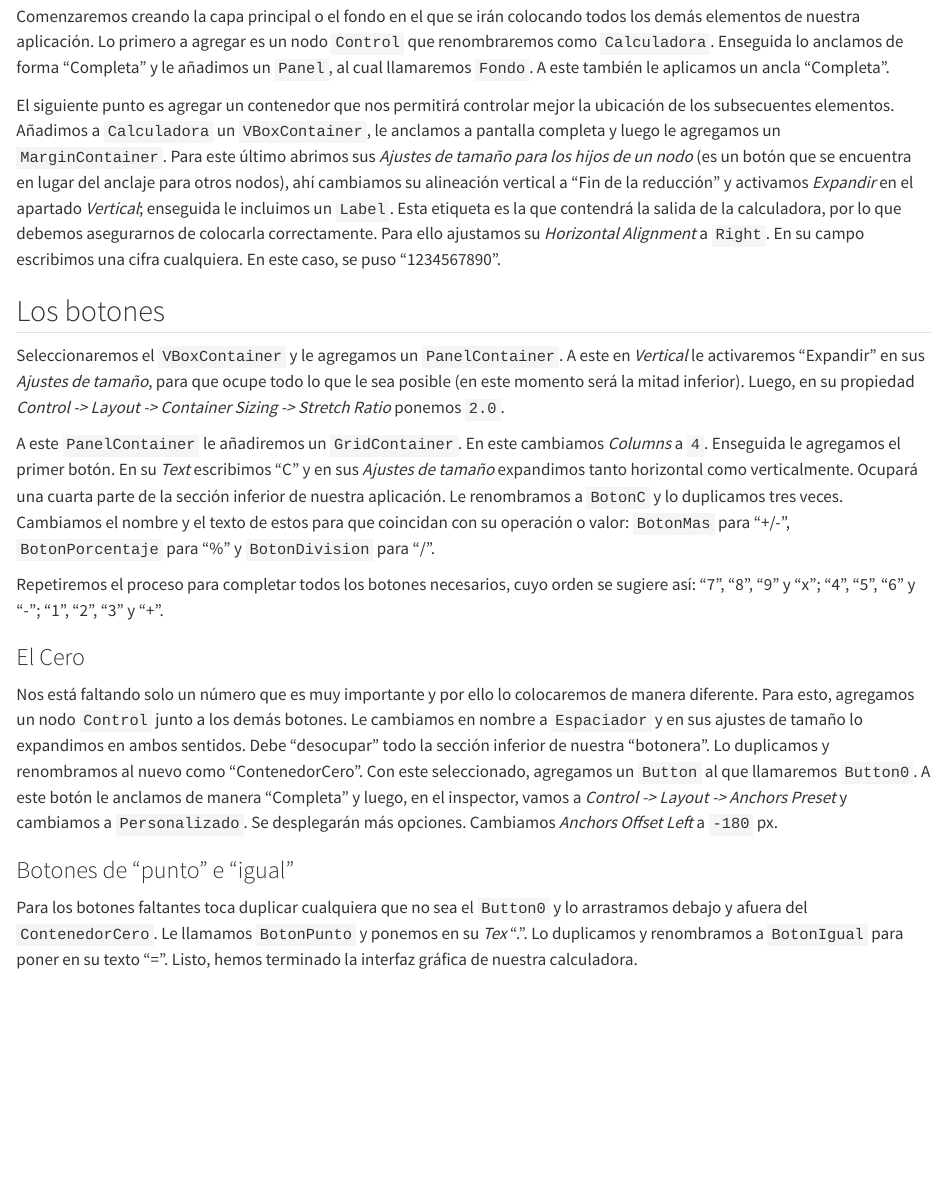
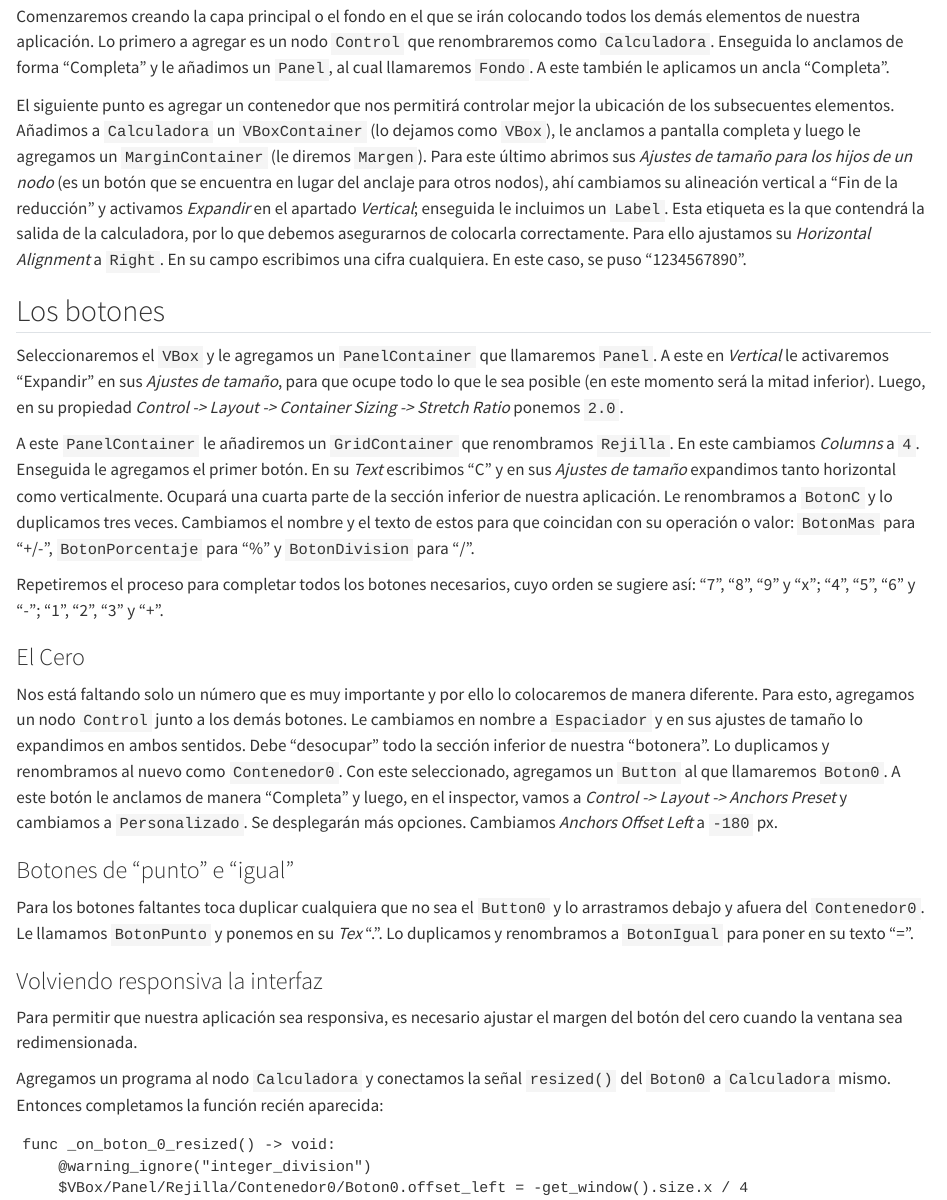
Before and after one commit to lemendozaru/AppsGodot, a Quarto document (calculadora.qmd): the page in a window 1100 px wide, from 310 px down. Rendered offline with R 4.5, knitr and Pandoc in place of Quarto, with nearby package versions.

Commit message:
Estructura de IU finalizada

````diff
--- a/calculadora.qmd
+++ b/calculadora.qmd
@@ -10,20 +10,32 @@ Luego importamos las dos fuentes provistas en la carpeta `Fuentes` a nuestro pro
 
 Comenzaremos creando la capa principal o el fondo en el que se irán colocando todos los demás elementos de nuestra aplicación. Lo primero a agregar es un nodo `Control` que renombraremos como `Calculadora`. Enseguida lo anclamos de forma "Completa" y le añadimos un `Panel`, al cual llamaremos `Fondo`. A este también le aplicamos un ancla "Completa".
 
-El siguiente punto es agregar un contenedor que nos permitirá controlar mejor la ubicación de los subsecuentes elementos. Añadimos a `Calculadora` un `VBoxContainer`, le anclamos a pantalla completa y luego le agregamos un `MarginContainer`. Para este último abrimos sus *Ajustes de tamaño para los hijos de un nodo* (es un botón que se encuentra en lugar del anclaje para otros nodos), ahí cambiamos su alineación vertical a "Fin de la reducción" y activamos *Expandir* en el apartado *Vertical*; enseguida le incluimos un `Label`. Esta etiqueta es la que contendrá la salida de la calculadora, por lo que debemos asegurarnos de colocarla correctamente. Para ello ajustamos su *Horizontal Alignment* a `Right`. En su campo escribimos una cifra cualquiera. En este caso, se puso "1234567890".
+El siguiente punto es agregar un contenedor que nos permitirá controlar mejor la ubicación de los subsecuentes elementos. Añadimos a `Calculadora` un `VBoxContainer` (lo dejamos como `VBox`), le anclamos a pantalla completa y luego le agregamos un `MarginContainer` (le diremos `Margen`). Para este último abrimos sus *Ajustes de tamaño para los hijos de un nodo* (es un botón que se encuentra en lugar del anclaje para otros nodos), ahí cambiamos su alineación vertical a "Fin de la reducción" y activamos *Expandir* en el apartado *Vertical*; enseguida le incluimos un `Label`. Esta etiqueta es la que contendrá la salida de la calculadora, por lo que debemos asegurarnos de colocarla correctamente. Para ello ajustamos su *Horizontal Alignment* a `Right`. En su campo escribimos una cifra cualquiera. En este caso, se puso "1234567890".
 
 ## Los botones
 
-Seleccionaremos el `VBoxContainer` y le agregamos un `PanelContainer`. A este en *Vertical* le activaremos "Expandir" en sus *Ajustes de tamaño*, para que ocupe todo lo que le sea posible (en este momento será la mitad inferior). Luego, en su propiedad *Control -> Layout -> Container Sizing -> Stretch Ratio* ponemos `2.0`.
+Seleccionaremos el `VBox` y le agregamos un `PanelContainer` que llamaremos `Panel`. A este en *Vertical* le activaremos "Expandir" en sus *Ajustes de tamaño*, para que ocupe todo lo que le sea posible (en este momento será la mitad inferior). Luego, en su propiedad *Control -> Layout -> Container Sizing -> Stretch Ratio* ponemos `2.0`.
 
-A este `PanelContainer` le añadiremos un `GridContainer`. En este cambiamos *Columns* a `4`. Enseguida le agregamos el primer botón. En su *Text* escribimos "C" y en sus *Ajustes de tamaño* expandimos tanto horizontal como verticalmente. Ocupará una cuarta parte de la sección inferior de nuestra aplicación. Le renombramos a `BotonC` y lo duplicamos tres veces. Cambiamos el nombre y el texto de estos para que coincidan con su operación o valor: `BotonMas` para "+/-", `BotonPorcentaje` para "%" y `BotonDivision` para "/".
+A este `PanelContainer` le añadiremos un `GridContainer` que renombramos `Rejilla`. En este cambiamos *Columns* a `4`. Enseguida le agregamos el primer botón. En su *Text* escribimos "C" y en sus *Ajustes de tamaño* expandimos tanto horizontal como verticalmente. Ocupará una cuarta parte de la sección inferior de nuestra aplicación. Le renombramos a `BotonC` y lo duplicamos tres veces. Cambiamos el nombre y el texto de estos para que coincidan con su operación o valor: `BotonMas` para "+/-", `BotonPorcentaje` para "%" y `BotonDivision` para "/".
 
 Repetiremos el proceso para completar todos los botones necesarios, cuyo orden se sugiere así: "7", "8", "9" y "x"; "4", "5", "6" y "-"; "1", "2", "3" y "+".
 
 ### El Cero
 
-Nos está faltando solo un número que es muy importante y por ello lo colocaremos de manera diferente. Para esto, agregamos un nodo `Control` junto a los demás botones. Le cambiamos en nombre a `Espaciador` y en sus ajustes de tamaño lo expandimos en ambos sentidos. Debe "desocupar" todo la sección inferior de nuestra "botonera". Lo duplicamos y renombramos al nuevo como "ContenedorCero". Con este seleccionado, agregamos un `Button` al que llamaremos `Button0`. A este botón le anclamos de manera "Completa" y luego, en el inspector, vamos a *Control -> Layout -> Anchors Preset* y cambiamos a `Personalizado`. Se desplegarán más opciones. Cambiamos *Anchors Offset Left* a `-180` px.
+Nos está faltando solo un número que es muy importante y por ello lo colocaremos de manera diferente. Para esto, agregamos un nodo `Control` junto a los demás botones. Le cambiamos en nombre a `Espaciador` y en sus ajustes de tamaño lo expandimos en ambos sentidos. Debe "desocupar" todo la sección inferior de nuestra "botonera". Lo duplicamos y renombramos al nuevo como `Contenedor0`. Con este seleccionado, agregamos un `Button` al que llamaremos `Boton0`. A este botón le anclamos de manera "Completa" y luego, en el inspector, vamos a *Control -> Layout -> Anchors Preset* y cambiamos a `Personalizado`. Se desplegarán más opciones. Cambiamos *Anchors Offset Left* a `-180` px.
 
 ### Botones de "punto" e "igual"
 
-Para los botones faltantes toca duplicar cualquiera que no sea el `Button0` y lo arrastramos debajo y afuera del `ContenedorCero`. Le llamamos `BotonPunto` y ponemos en su *Tex* ".". Lo duplicamos y renombramos a `BotonIgual` para poner en su texto "=". Listo, hemos terminado la interfaz gráfica de nuestra calculadora.
+Para los botones faltantes toca duplicar cualquiera que no sea el `Button0` y lo arrastramos debajo y afuera del `Contenedor0`. Le llamamos `BotonPunto` y ponemos en su *Tex* ".". Lo duplicamos y renombramos a `BotonIgual` para poner en su texto "=".
+
+### Volviendo responsiva la interfaz
+
+Para permitir que nuestra aplicación sea responsiva, es necesario ajustar el margen del botón del cero cuando la ventana sea redimensionada.
+
+Agregamos un programa al nodo `Calculadora` y conectamos la señal `resized()` del `Boton0` a `Calculadora` mismo. Entonces completamos la función recién aparecida:
+
+```gdscript
+func _on_boton_0_resized() -> void:
+	@warning_ignore("integer_division")
+	$VBox/Panel/Rejilla/Contenedor0/Boton0.offset_left = -get_window().size.x / 4
+```
````
